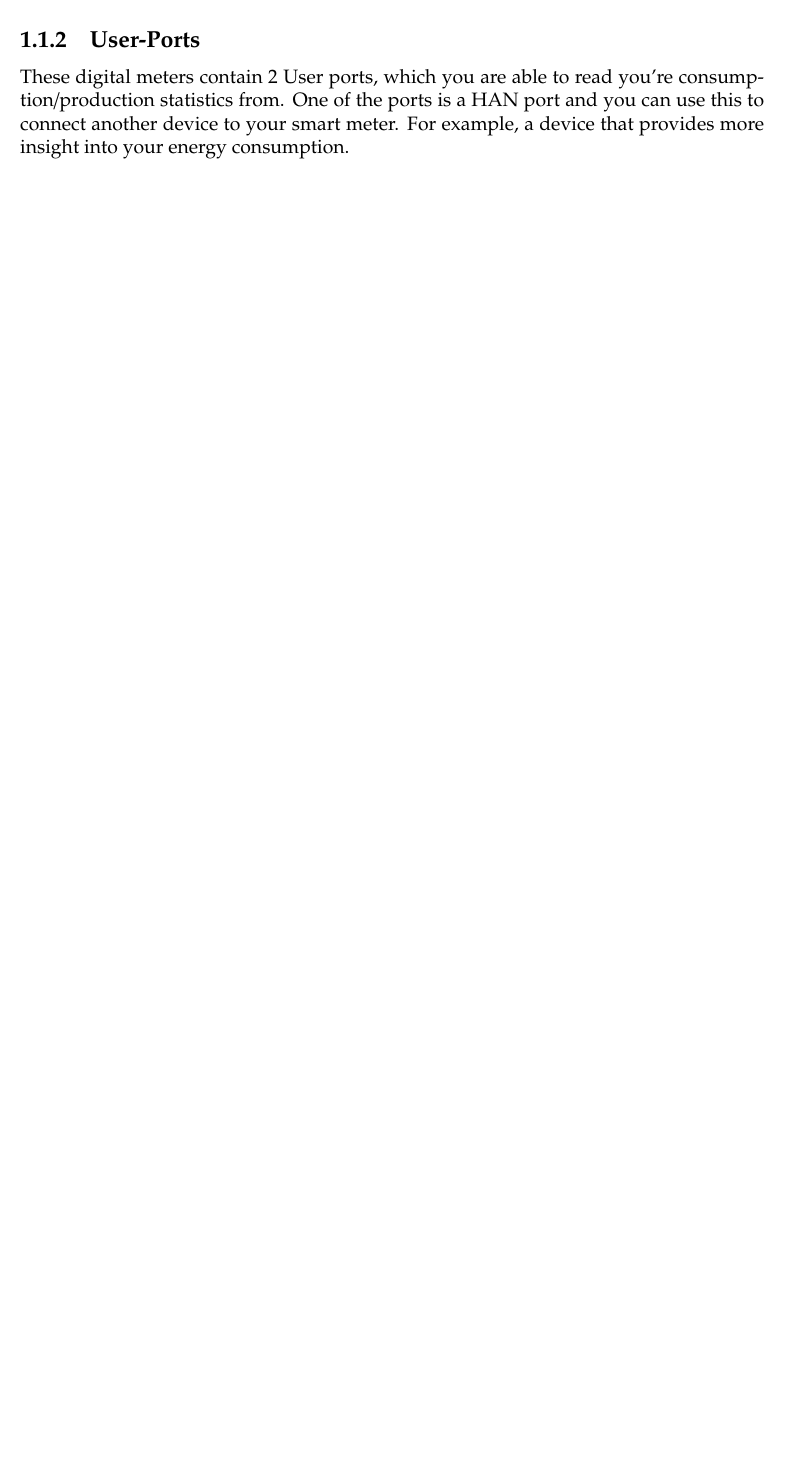
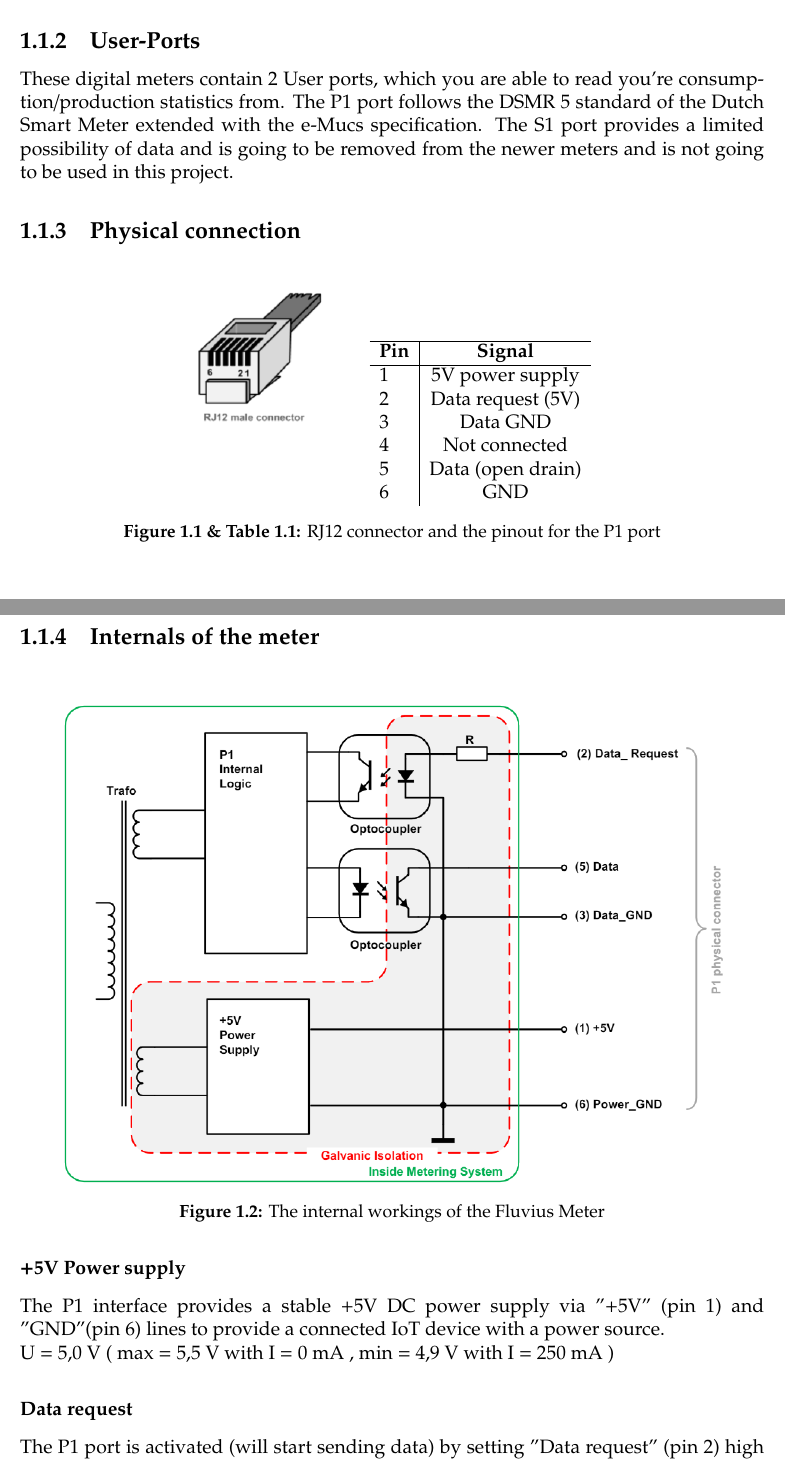
Before and after one commit to Sani7/SEM, a LaTeX document (LaTEX/Practice_Enterprise.tex): part of page 7 of 10 before the commit and two parts of pages 7 and 8 of 14 after it, the two joined at a grey line, cut so that both start at the same text, the shorter picture padded with empty space. Compiled offline with pdfLaTeX.

Commit message:
Edited the LaTEX document

```diff
--- a/LaTEX/Practice_Enterprise.tex
+++ b/LaTEX/Practice_Enterprise.tex
@@ -18,7 +18,10 @@
 \usepackage{tkz-fct}
 
 \usepackage{pdfpages}
+\usepackage{pdflscape}
 \usepackage{titlesec, blindtext, color}
+\usepackage{tabto}
+\usepackage[font=small,labelfont=bf,tableposition=top]{caption}
 
 \usetikzlibrary{calc,intersections,through,backgrounds,decorations.markings,decorations.pathmorphing}
 \usetikzlibrary{arrows,automata,shapes,shapes.geometric,positioning,math,backgrounds,fadings}
@@ -220,6 +223,7 @@
 %% HYPHENATION
 \hyphenation{proef-on-der-vin-de-lijk}
 
+\DeclareCaptionLabelFormat{andtable}{#1~#2  \&  \tablename~\thetable}
 
 %% DOCUMENT
 
@@ -322,4 +326,40 @@ Finally, I would also like to thank my parents, who have always supported me and
 The digital meters for electricity and gas were introduced in Flanders on 1 July 2019. Since then, they have replaced the old, mechanical meters that are no longer in circulation. Fluvius automatically installs them at new housing developments or renovations where the electricity connection is renewed. In addition, Fluvius launched a major geographical roll-out this spring to install such meters at every household and small business in Flanders. This will be organised by region, town or municipality. The roll-out aims at a complete conversion by 2029, with the main acceleration in the next three years. By the end of 2024, 80\% of homes should have digital meters.
 
 \subsection{User-Ports}
-These digital meters contain 2 User ports, which you are able to read you're consumption/production statistics from. One of the ports is a HAN port and you can use this to connect another device to your smart meter. For example, a device that provides more insight into your energy consumption.
+These digital meters contain 2 User ports, which you are able to read you're consumption/production statistics from. The P1 port follows the DSMR 5 standard of the Dutch Smart Meter extended with the e-Mucs specification.
+The S1 port provides a limited possibility of data and is going to be removed from the newer meters and is not going to be used in this project.
+\subsection{Physical connection}
+
+\begin{figure}[!ht]
+    \centering
+    \includegraphics[width=3cm]{RJ12.png}
+    \qquad
+    \begin{tabular}{l|c} % <-- Alignments: 1st column left, 2nd middle with vertical lines in between
+    \hline
+      \textbf{Pin} & \textbf{Signal}\\
+      \hline
+      1 & 5V power supply\\
+      2 & Data request (5V)\\
+      3 & Data GND\\
+      4 & Not connected\\
+      5 & Data (open drain)\\
+      6 & GND\\
+    \end{tabular}
+    \captionlistentry[table]{RJ12 connector and the pinout for the P1 port}
+    \captionsetup{labelformat=andtable}
+    \caption{RJ12 connector and the pinout for the P1 port}
+  \end{figure}
+
+\subsection{Internals of the meter}
+\begin{figure}[H]
+  \centering
+  \includegraphics[width=0.9\textwidth]{MeterIntern.png}
+  \caption{The internal workings of the Fluvius Meter}
+\end{figure}
+\subsubsection{+5V Power supply}
+The P1 interface provides a stable +5V DC power supply via "+5V" (pin 1) and "GND"(pin 6) lines to provide a connected IoT device with a power source.
+
+U = 5,0 V ( max = 5,5 V with I = 0 mA , min = 4,9 V with I = 250 mA )
+
+\subsubsection{Data request}
+The P1 port is activated (will start sending data) by setting "Data request" (pin 2) high (4,0V to 5,5V). While recieving data, this line must be kept high.
```
Also changed, not shown: LaTEX/Blokschema-Programma.pdf (renamed from Blokschema-Programma.pdf), LaTEX/FunctionDiagram.pdf (added), LaTEX/GIP-Blokschema-Programma.pdf (added), LaTEX/Gantt.pdf (added), LaTEX/Hardware.pdf (added), LaTEX/Practice_Enterprise.pdf, LaTEX/pictures/GIP-Blokschema-Programma-2.png (added), LaTEX/pictures/GIP-Blokschema-Programma.png (added), LaTEX/pictures/Hardware.png (added), LaTEX/pictures/MeterIntern.png (added), LaTEX/pictures/RJ12.png (added), LaTEX/Practice_Enterprise.tex (30 more changed lines), 7 other files.
